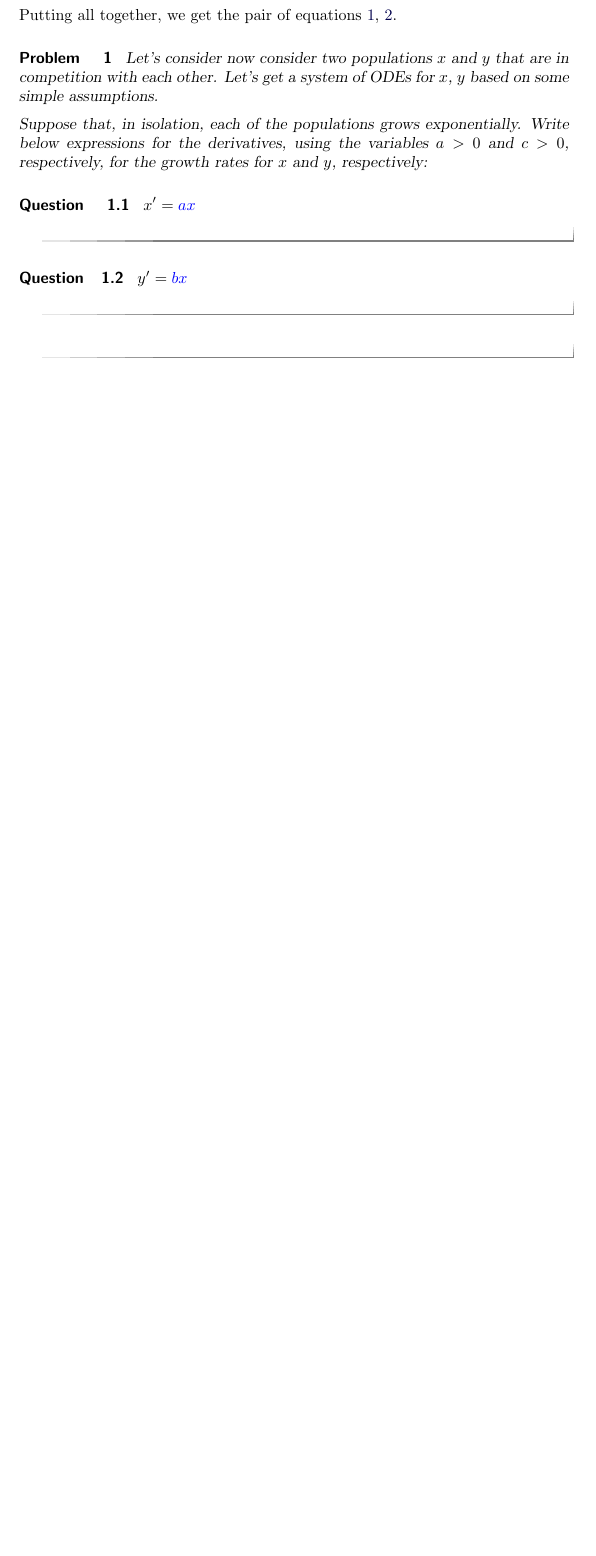
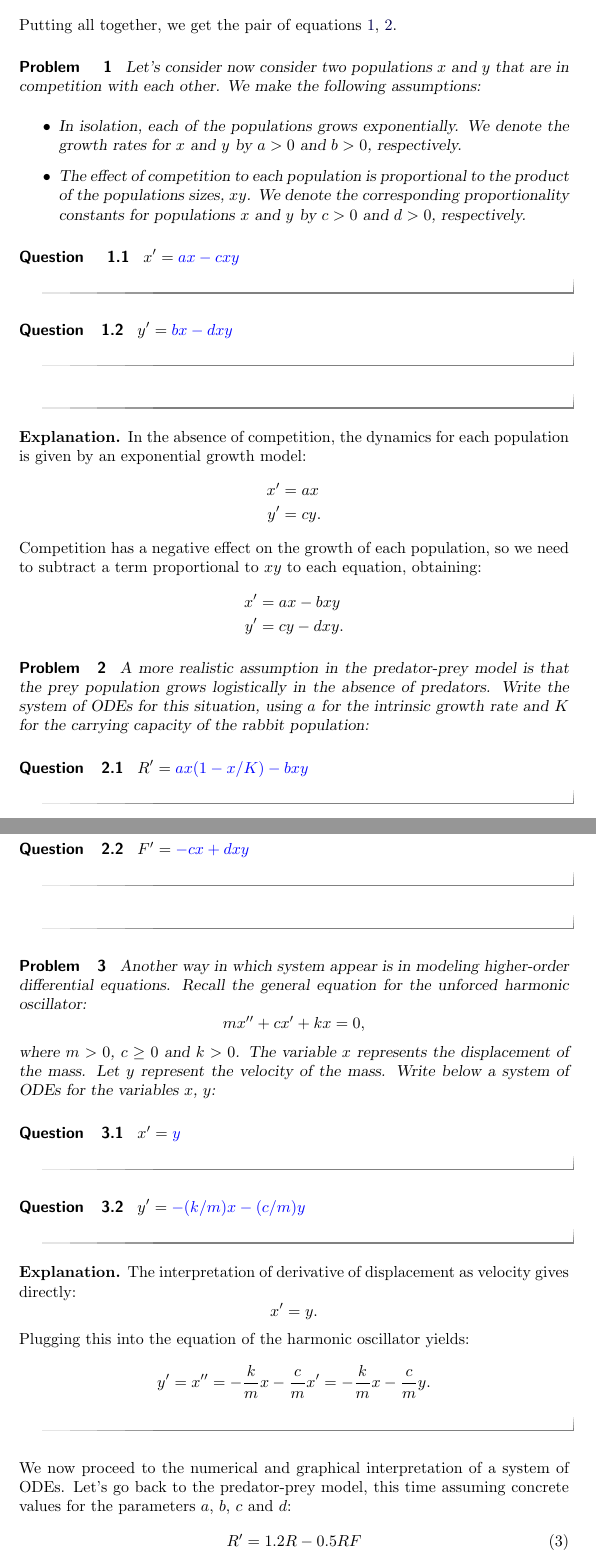
Before and after one commit to lfmartins/systemsOfOrdinaryDifferentialEquations, a LaTeX document (whatIsASystem/whatIsAsystem.tex): part of page 2 of 2 before the commit and two parts of pages 2 and 3 of 4 after it, the two joined at a grey line, cut so that both start at the same text, the shorter picture padded with empty space. Compiled offline with pdfLaTeX.

Commit message:
edited whatIsASystem

```diff
--- a/whatIsASystem/whatIsAsystem.tex
+++ b/whatIsASystem/whatIsAsystem.tex
@@ -49,20 +54,78 @@ R'=aR-bRF\text{ where $a,c>0$}.
 \[
 F'=-cF+dRF\text{ where $b,d>0$.}
 \]
-\end{itemize}
+%\end{itemize}
 Putting all together, we get the pair of equations~\ref{rabbit-eq},~\ref{fox-eq}.
 
 \begin{problem}
 
-Let's consider now consider two populations $x$ and $y$ that are in competition with each other. Let's get a system of ODEs for $x$, $y$ based on some simple assumptions.
-
-Suppose that, in isolation, each of the populations grows exponentially. Write below expressions for the derivatives, using the variables $a>0$ and $c>0$, respectively, for the growth rates for $x$ and $y$, respectively:
+Let's consider now consider two populations $x$ and $y$ that are in competition with each other. We make the following assumptions:
+\begin{itemize}
+\item In isolation, each of the populations grows exponentially. We denote the growth rates for $x$ and $y$ by $a>0$ and $b>0$, respectively.
+\item The effect of competition to each population is proportional to the product of the populations sizes, $xy$. We denote the corresponding proportionality constants for populations $x$ and $y$ by $c>0$ and $d>0$, respectively.
+\end{itemize}
 
 \begin{question}
-$x'= \answer{ax}$
+$x'= \answer{ax-cxy}$
 \end{question}
 \begin{question}
-$y'= \answer{bx}$
+
+$y'= \answer{bx-dxy}$
 \end{question}
 \end{problem}
 
+\begin{explanation}
+In the absence of competition, the dynamics for each population is given by an exponential growth model:
+\begin{align*}
+x'&=ax\\
+y'&=cy.
+\end{align*}
+Competition has a negative effect on the growth of each population, so we need to subtract a term proportional to $xy$ to each equation, obtaining:
+\begin{align*}
+x'&=ax-bxy\\
+y'&=cy-dxy.
+\end{align*}
+\end{explanation}
+
+\begin{problem}
+A more realistic assumption in the predator-prey model is that the prey population grows logistically in the absence of predators. Write the system of ODEs for this situation, using $a$ for the intrinsic growth rate and $K$ for the carrying capacity of the rabbit population:
+\begin{question}
+
+$R'= \answer{ax(1-x/K)-bxy}$
+\end{question}
+\begin{question}
+
+$F'= \answer{-cx+dxy}$
+\end{question}
+\end{problem}
+
+\begin{problem} Another way in which system appear is in modeling higher-order differential equations. Recall the general equation for the unforced harmonic oscillator:
+\[
+mx''+cx'+kx=0,
+\]
+where $m>0$, $c\ge 0$ and $k>0$. The variable $x$ represents the displacement of the mass. Let $y$ represent the velocity of the mass. Write below a system of ODEs for the variables $x$, $y$:
+
+\begin{question}
+$x'= \answer{y}$
+\end{question}
+
+\begin{question}
+$y'= \answer{-(k/m)x-(c/m)y}$
+\end{question}
+
+\begin{explanation} The interpretation of derivative of displacement as velocity gives directly:
+\[
+x'=y.
+\]
+Plugging this into the equation of the harmonic oscillator yields:
+\[
+y'=x''=-\frac{k}{m}x-\frac{c}{m}x'=-\frac{k}{m}x-\frac{c}{m}y.
+\]
+\end{explanation}
+\end{problem}
+
+We now proceed to the numerical and graphical interpretation of a system of ODEs. Let's go back to the predator-prey model, this time assuming concrete values for the parameters $a$, $b$, $c$ and $d$:
+\begin{align}
+\label{rabbit-eq-c}R'&=1.2R-0.5RF\\
+\label{fox-eq-c}F'&=-F+1.5RF
+\end{align}
```
Also changed, not shown: systemsOfOrdinaryDifferentialEquations.tex (+1 -1 lines), systemsOfOrdinaryDifferentialEquations.pdf, whatIsASystem/whatIsAsystem.tex (47 more changed lines), 7 other files.
